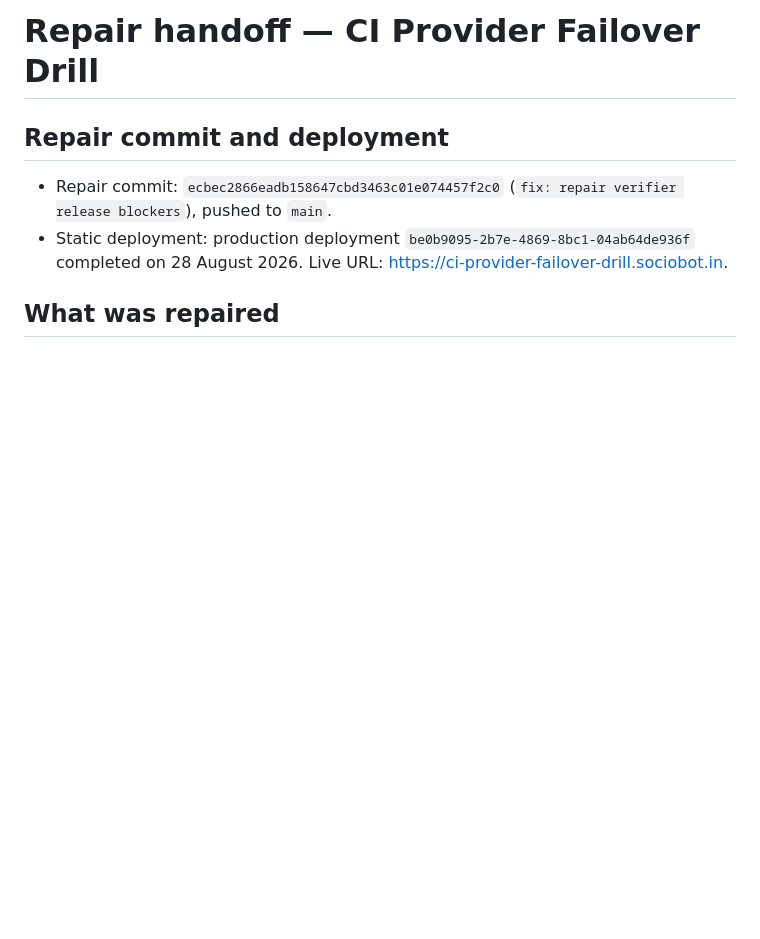
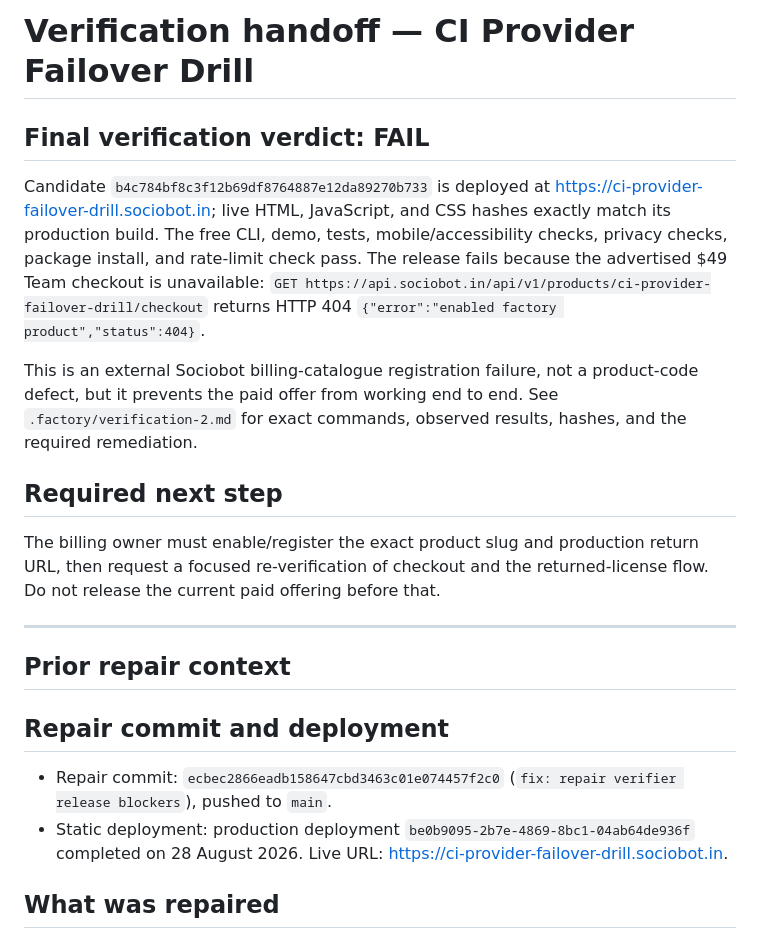
Before and after one commit to B-Divyesh/sf-ci-provider-failover-drill, a Markdown page: .factory/handoff.md, the part around the change. GitHub-like rendering; blank space fills up the shorter version.

Commit message:
docs: add independent verification report

```diff
--- a/.factory/handoff.md
+++ b/.factory/handoff.md
@@ -1,4 +1,29 @@
-# Repair handoff — CI Provider Failover Drill
+# Verification handoff — CI Provider Failover Drill
+
+## Final verification verdict: FAIL
+
+Candidate `b4c784bf8c3f12b69df8764887e12da89270b733` is deployed at
+<https://ci-provider-failover-drill.sociobot.in>; live HTML, JavaScript, and
+CSS hashes exactly match its production build. The free CLI, demo, tests,
+mobile/accessibility checks, privacy checks, package install, and rate-limit
+check pass. The release fails because the advertised $49 Team checkout is
+unavailable: `GET https://api.sociobot.in/api/v1/products/ci-provider-failover-drill/checkout`
+returns HTTP 404 `{"error":"enabled factory product","status":404}`.
+
+This is an external Sociobot billing-catalogue registration failure, not a
+product-code defect, but it prevents the paid offer from working end to end.
+See `.factory/verification-2.md` for exact commands, observed results, hashes,
+and the required remediation.
+
+## Required next step
+
+The billing owner must enable/register the exact product slug and production
+return URL, then request a focused re-verification of checkout and the
+returned-license flow. Do not release the current paid offering before that.
+
+---
+
+## Prior repair context
 
 ## Repair commit and deployment
 
```
Also changed, not shown: .factory/verification-2.md (added, +152 -0 lines).
